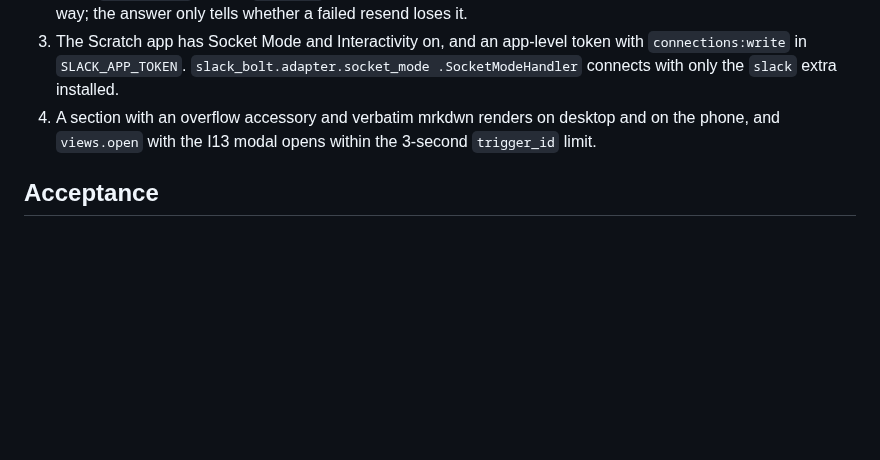
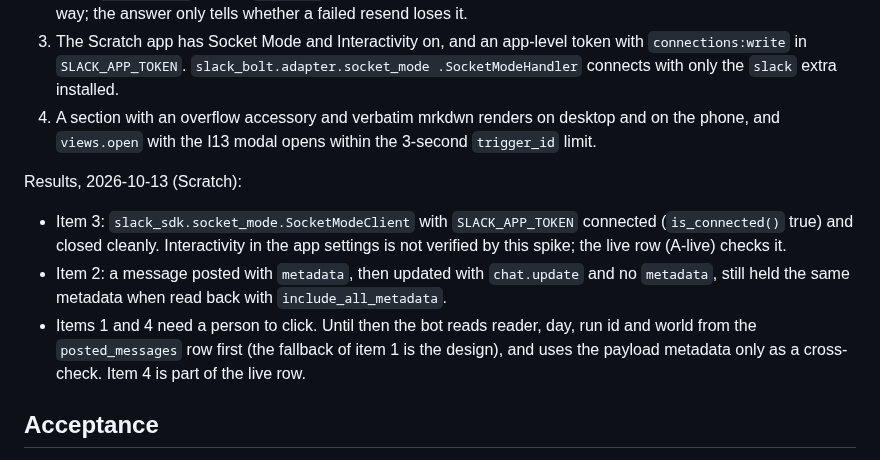
Before and after one commit to gnolnait/evercurrent-takehome, a Markdown page: docs/plans/m5-bot.md, the part around the change. Drawn GitHub-style; blank space fills up the shorter version.

Commit message:
docs: bot plan records the Socket Mode and metadata spikes
Co-Authored-By: Claude Opus 5.5 <noreply@anthropic.com>

```diff
--- a/docs/plans/m5-bot.md
+++ b/docs/plans/m5-bot.md
@@ -417,6 +417,16 @@ starts. A result that differs changes the plan first.
    phone, and `views.open` with the I13 modal opens within the 3-second `trigger_id`
    limit.
 
+Results, 2026-10-13 (Scratch):
+- Item 3: `slack_sdk.socket_mode.SocketModeClient` with `SLACK_APP_TOKEN` connected
+  (`is_connected()` true) and closed cleanly. Interactivity in the app settings is not
+  verified by this spike; the live row (A-live) checks it.
+- Item 2: a message posted with `metadata`, then updated with `chat.update` and no
+  `metadata`, still held the same metadata when read back with `include_all_metadata`.
+- Items 1 and 4 need a person to click. Until then the bot reads reader, day, run id and
+  world from the `posted_messages` row first (the fallback of item 1 is the design), and
+  uses the payload metadata only as a cross-check. Item 4 is part of the live row.
+
 ## Acceptance
 
 Each row is tested offline with a temporary store, hand-made `PostedMessage` rows, a fake
```
